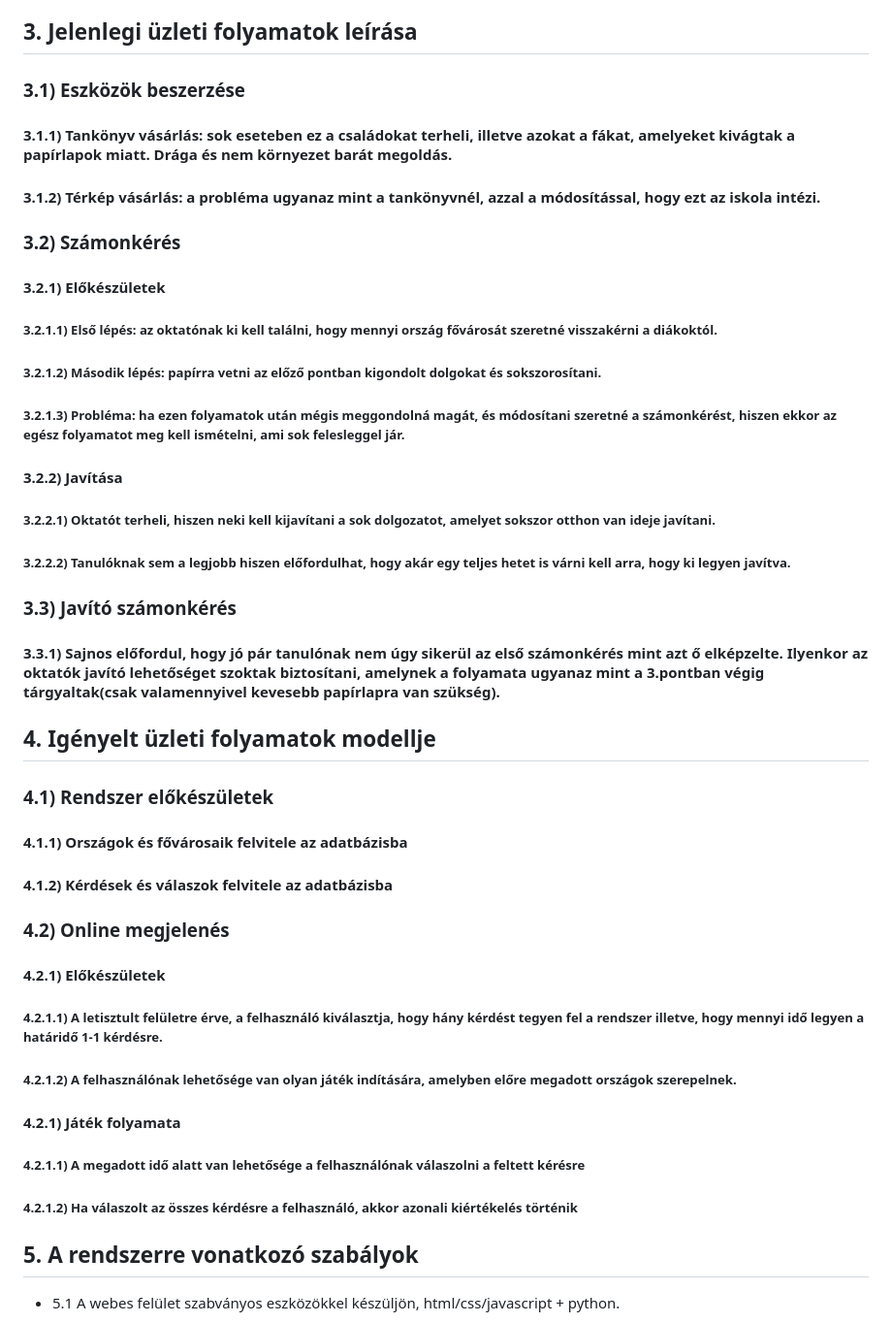
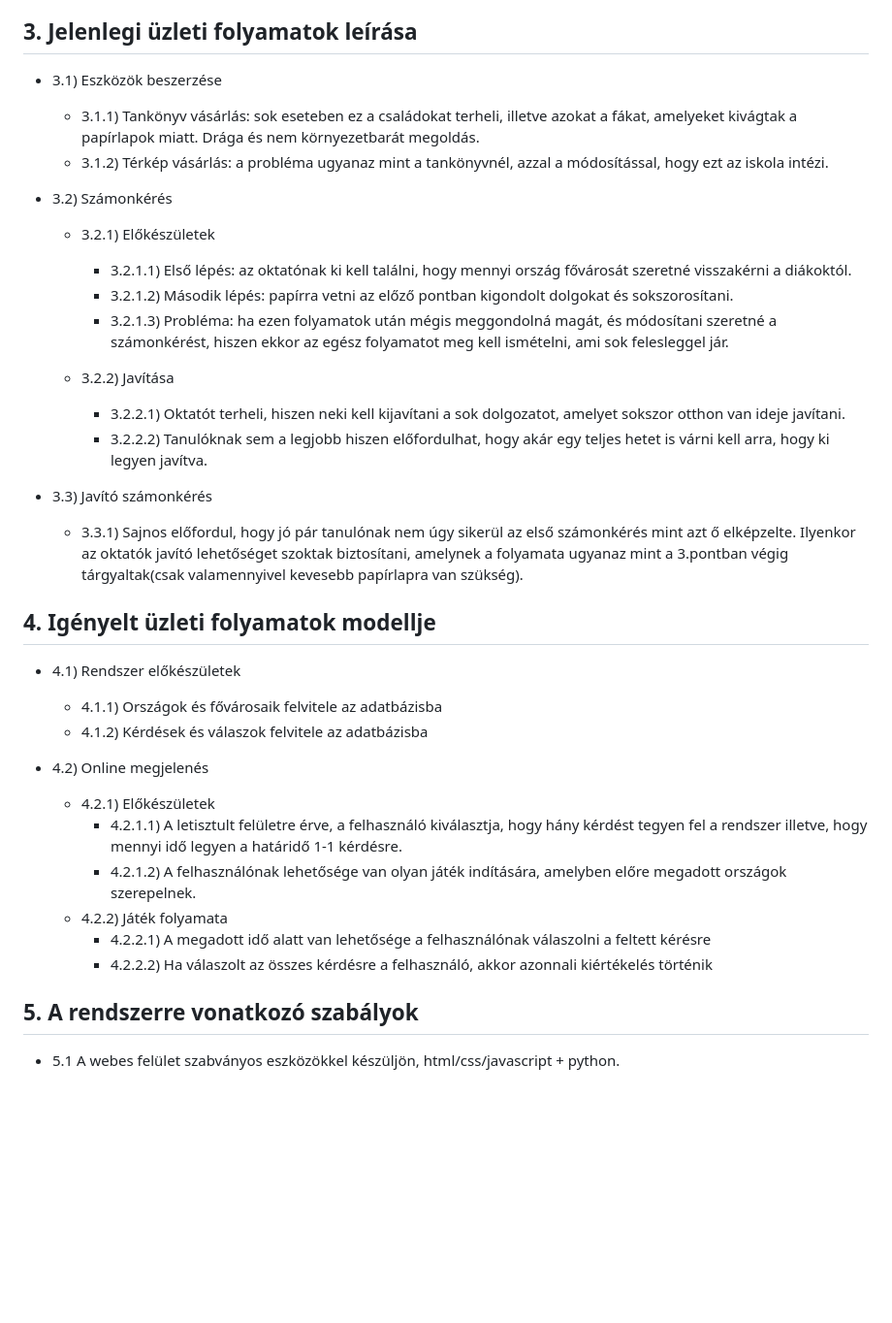
Before and after one commit to rozsakitti/SZFM_MiniProject, a Markdown page: kövspec.md, the part around the change. Shown at 97% size. Drawn GitHub-style; blank space fills up the shorter version.

Commit message:
kövspec 3.-4. pontjának formázása

```diff
--- a/kövspec.md
+++ b/kövspec.md
@@ -7,31 +7,40 @@ Mai fiatalok egy nagyobb része nem ismeri a legtöbb európai országokat, és
 Célunk egy olyan szoftver létrehozása, amely segít megismerni európa országait, illetve összekötni ezeket az országokat a hozzájuk tartozó fővárossal. Adott egy kérdés, illetve ehhez kapcsolódó 4 válasz lehetőség, ami mind az adott országban található város lesz, azonban természetesen 1 válasz lesz majd a helyes. Vágyunk egy olyan webes felület elkészítése, ami segít a felhasználónak könnyen tanulni, ismételni európa országait, városait. A rendszer elsősorban a diákoknak (illetve az őket oktató tanároknak) szól, azonban bárki aki szeretné fejleszteni tudását, vagy csak szimplán szeretne jól szórakozni a barátaival/ismerőseivel, azok számára ajánlott a program használata
 
 ## 3. Jelenlegi üzleti folyamatok leírása
-### 3.1) Eszközök beszerzése
-#### 3.1.1) Tankönyv vásárlás: sok eseteben ez a családokat terheli, illetve azokat a fákat, amelyeket kivágtak a papírlapok miatt. Drága és nem környezet barát megoldás.
-#### 3.1.2) Térkép vásárlás: a probléma ugyanaz mint a tankönyvnél, azzal a módosítással, hogy ezt az iskola intézi.
-### 3.2) Számonkérés
-#### 3.2.1) Előkészületek
-##### 3.2.1.1) Első lépés: az oktatónak ki kell találni, hogy mennyi ország fővárosát szeretné visszakérni a diákoktól.
-##### 3.2.1.2) Második lépés: papírra vetni az előző pontban kigondolt dolgokat és sokszorosítani.
-##### 3.2.1.3) Probléma: ha ezen folyamatok után mégis meggondolná magát, és módosítani szeretné a számonkérést, hiszen ekkor az egész folyamatot meg kell ismételni, ami sok felesleggel jár.
-#### 3.2.2) Javítása
-##### 3.2.2.1) Oktatót terheli, hiszen neki kell kijavítani a sok dolgozatot, amelyet sokszor otthon van ideje javítani.
-##### 3.2.2.2) Tanulóknak sem a legjobb hiszen előfordulhat, hogy akár egy teljes hetet is várni kell arra, hogy ki legyen javítva.
-### 3.3) Javító számonkérés
-#### 3.3.1) Sajnos előfordul, hogy jó pár tanulónak nem úgy sikerül az első számonkérés mint azt ő elképzelte. Ilyenkor az oktatók javító lehetőséget szoktak biztosítani, amelynek a folyamata ugyanaz mint a 3.pontban végig tárgyaltak(csak valamennyivel kevesebb papírlapra van szükség).
+* 3.1) Eszközök beszerzése
+
+  * 3.1.1) Tankönyv vásárlás: sok eseteben ez a családokat terheli, illetve azokat a fákat, amelyeket kivágtak a papírlapok miatt. Drága és nem környezetbarát megoldás.
+  * 3.1.2) Térkép vásárlás: a probléma ugyanaz mint a tankönyvnél, azzal a módosítással, hogy ezt az iskola intézi.
+* 3.2) Számonkérés
+
+  * 3.2.1) Előkészületek
+    * 3.2.1.1) Első lépés: az oktatónak ki kell találni, hogy mennyi ország fővárosát szeretné visszakérni a diákoktól.
+    * 3.2.1.2) Második lépés: papírra vetni az előző pontban kigondolt dolgokat és sokszorosítani.
+    * 3.2.1.3) Probléma: ha ezen folyamatok után mégis meggondolná magát, és módosítani szeretné a számonkérést, hiszen ekkor az egész folyamatot meg kell ismételni, ami sok felesleggel jár.
+
+  * 3.2.2) Javítása
+
+    * 3.2.2.1) Oktatót terheli, hiszen neki kell kijavítani a sok dolgozatot, amelyet sokszor otthon van ideje javítani.
+    * 3.2.2.2) Tanulóknak sem a legjobb hiszen előfordulhat, hogy akár egy teljes hetet is várni kell arra, hogy ki legyen javítva.
+
+* 3.3) Javító számonkérés
+
+  * 3.3.1) Sajnos előfordul, hogy jó pár tanulónak nem úgy sikerül az első számonkérés mint azt ő elképzelte. Ilyenkor az oktatók javító lehetőséget szoktak biztosítani, amelynek a folyamata ugyanaz mint a 3.pontban végig tárgyaltak(csak valamennyivel kevesebb papírlapra van szükség).
 
 ## 4. Igényelt üzleti folyamatok modellje
-### 4.1) Rendszer előkészületek
-#### 4.1.1) Országok és fővárosaik felvitele az adatbázisba
-#### 4.1.2) Kérdések és válaszok felvitele az adatbázisba
-### 4.2) Online megjelenés
-#### 4.2.1) Előkészületek
-##### 4.2.1.1) A letisztult felületre érve, a felhasználó kiválasztja, hogy hány kérdést tegyen fel a rendszer illetve, hogy mennyi idő legyen a határidő 1-1 kérdésre.
-##### 4.2.1.2) A felhasználónak lehetősége van olyan játék indítására, amelyben előre megadott országok szerepelnek.
-#### 4.2.1) Játék folyamata
-##### 4.2.1.1) A megadott idő alatt van lehetősége a felhasználónak válaszolni a feltett kérésre
-##### 4.2.1.2) Ha válaszolt az összes kérdésre a felhasználó, akkor azonali kiértékelés történik
+* 4.1) Rendszer előkészületek
+
+  * 4.1.1) Országok és fővárosaik felvitele az adatbázisba
+  * 4.1.2) Kérdések és válaszok felvitele az adatbázisba
+
+* 4.2) Online megjelenés
+
+  * 4.2.1) Előkészületek
+    * 4.2.1.1) A letisztult felületre érve, a felhasználó kiválasztja, hogy hány kérdést tegyen fel a rendszer illetve, hogy mennyi idő legyen a határidő 1-1 kérdésre.
+    * 4.2.1.2) A felhasználónak lehetősége van olyan játék indítására, amelyben előre megadott országok szerepelnek.
+  * 4.2.2) Játék folyamata
+    * 4.2.2.1) A megadott idő alatt van lehetősége a felhasználónak válaszolni a feltett kérésre
+    * 4.2.2.2) Ha válaszolt az összes kérdésre a felhasználó, akkor azonnali kiértékelés történik
 
 ## 5. A rendszerre vonatkozó szabályok
 - 5.1 A webes felület szabványos eszközökkel készüljön, html/css/javascript + python.
```
